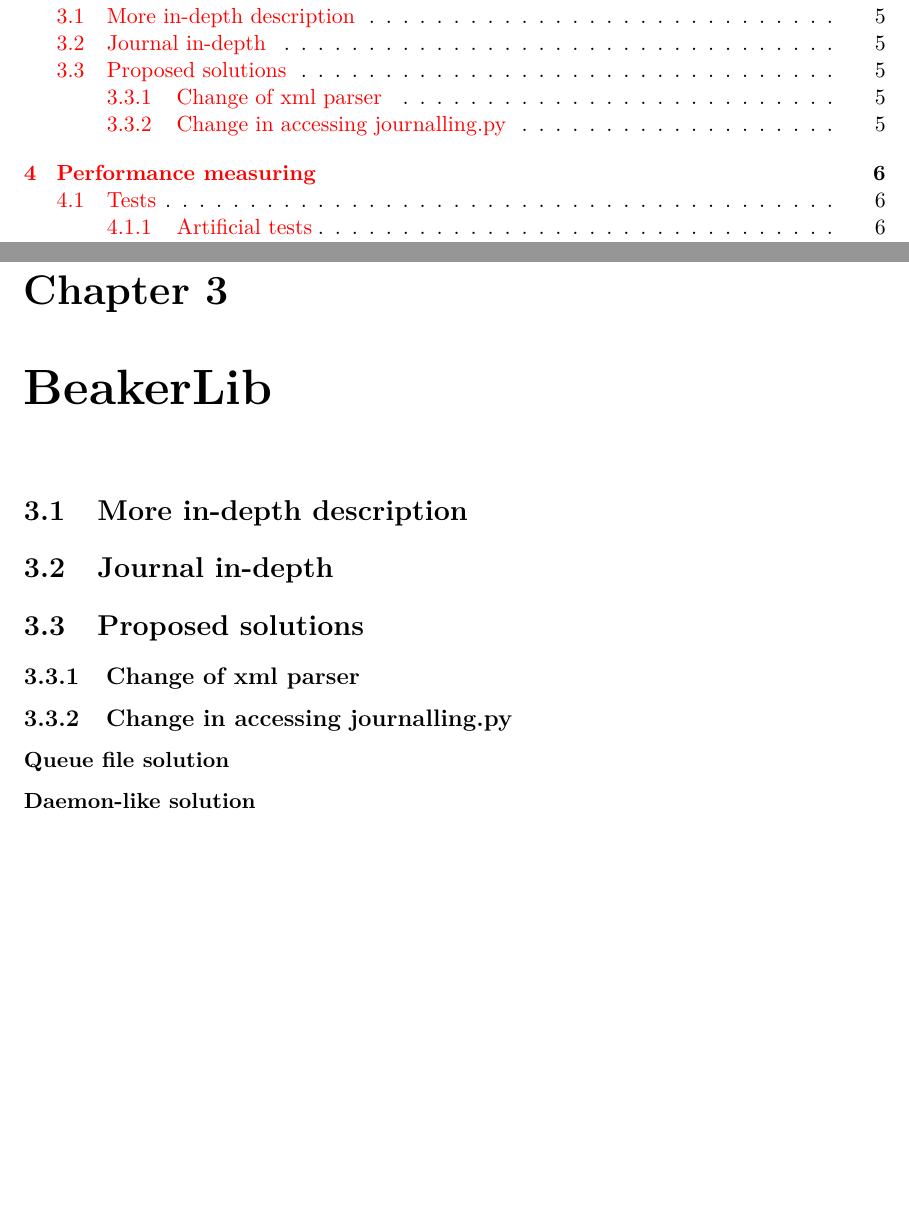
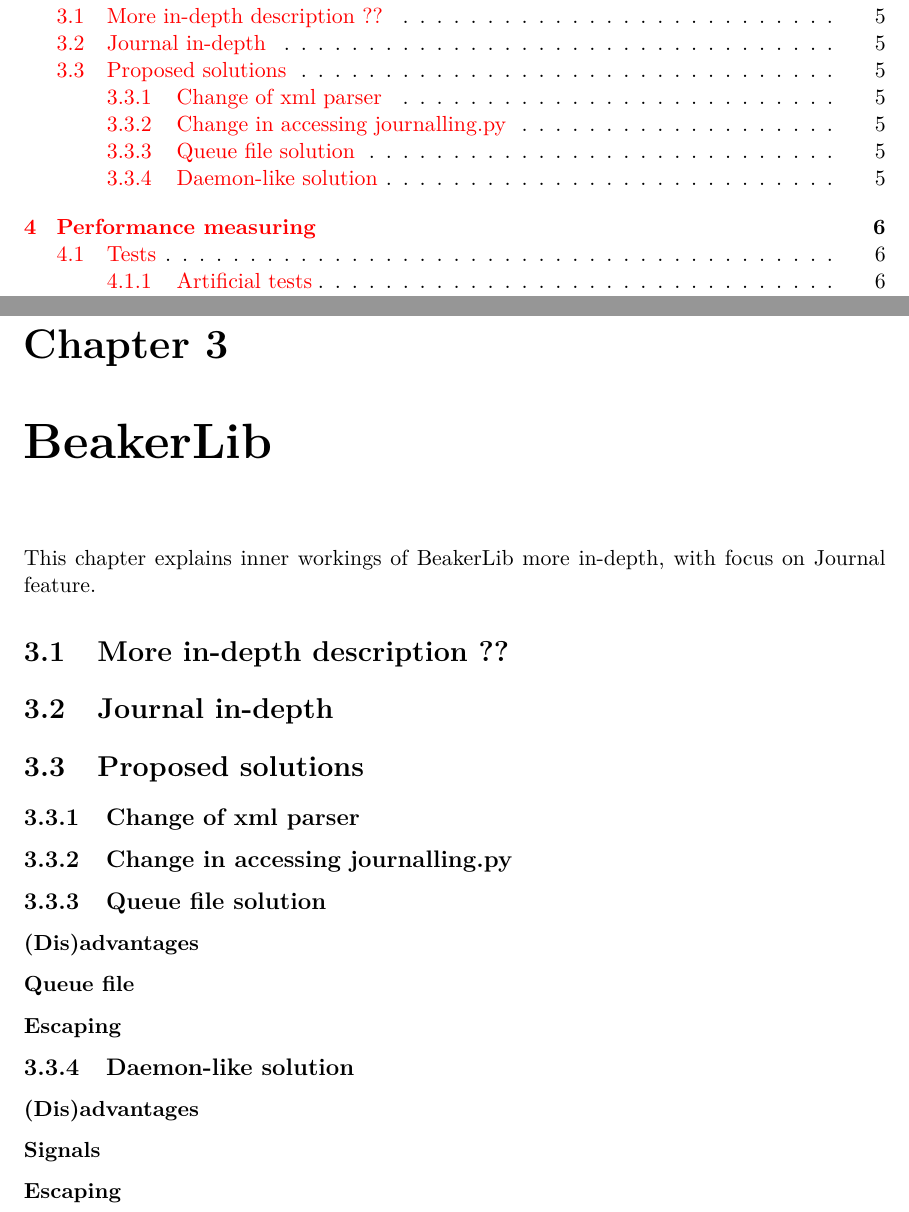
Before and after one commit to hegerj/bachelor_thesis, a LaTeX thesis (xheger00-BeakerLib-optimization.tex, which reads projekt-01-text.tex): two parts of pages 4 and 8 of 13, joined at a grey line, cut so that both start at the same text, the shorter picture padded with empty space. Compiled offline with pdfLaTeX.

Commit message:
renamed main tex

```diff
--- a/projekt-01-text.tex
+++ b/projekt-01-text.tex
@@ -61,8 +61,9 @@
 
 
 \chapter{BeakerLib}
+This chapter explains inner workings of BeakerLib more in-depth, with focus on Journal feature.
 
-\section{More in-depth description}
+\section{More in-depth description ?? }
 
 \section{Journal in-depth}
 
@@ -72,10 +73,22 @@
 
 \subsection{Change in accessing journalling.py}
 
-\subsubsection{Queue file solution}
+\subsection{Queue file solution}
+
+\subsubsection{(Dis)advantages}
+
+\subsubsection{Queue file}
+
+\subsubsection{Escaping}
 
 
-\subsubsection{Daemon-like solution}
+\subsection{Daemon-like solution}
+
+\subsubsection{(Dis)advantages}
+
+\subsubsection{Signals}
+
+\subsubsection{Escaping}
 
 
 
```
Also changed, not shown: projekt.pdf (deleted), xheger00-BeakerLib-optimization.pdf (added), xheger00-BeakerLib-optimization.tex (renamed from projekt.tex), projekt-01-text.tex (2 more changed lines), 2 other files.
